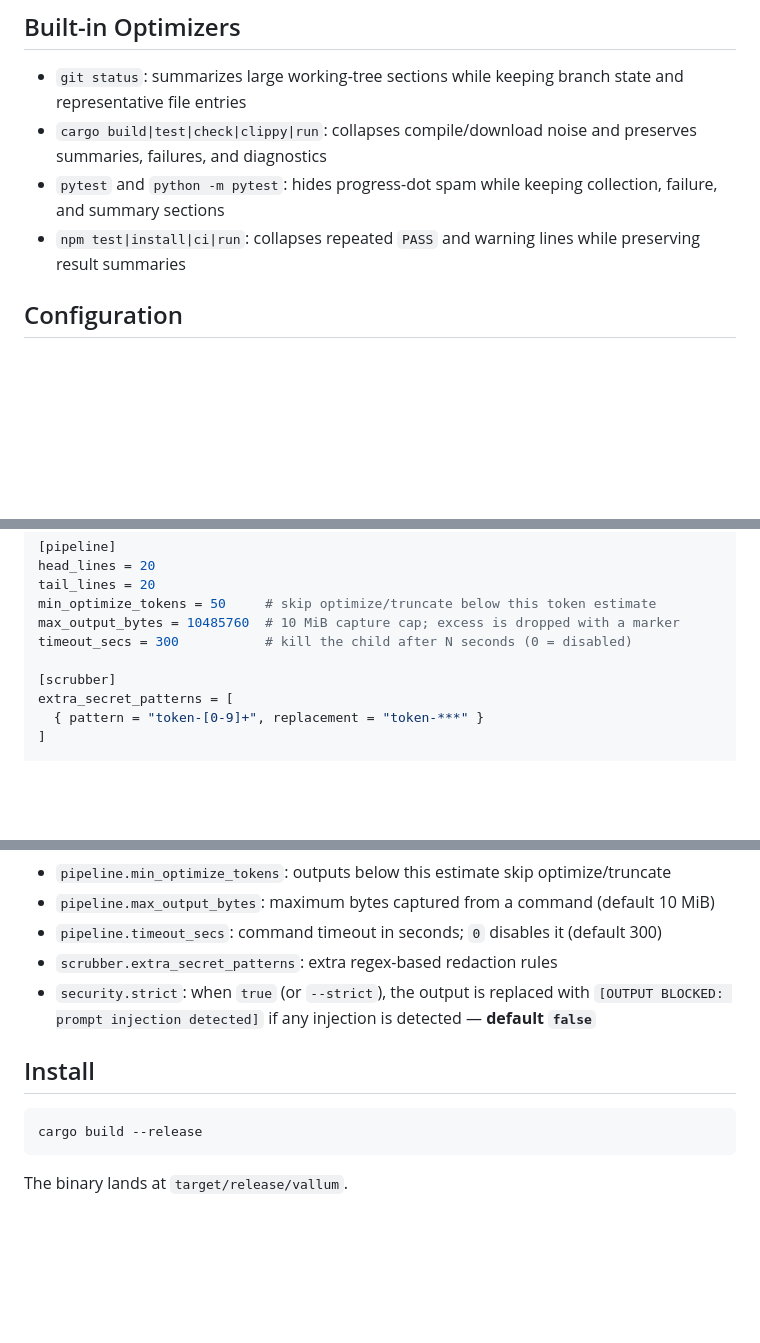
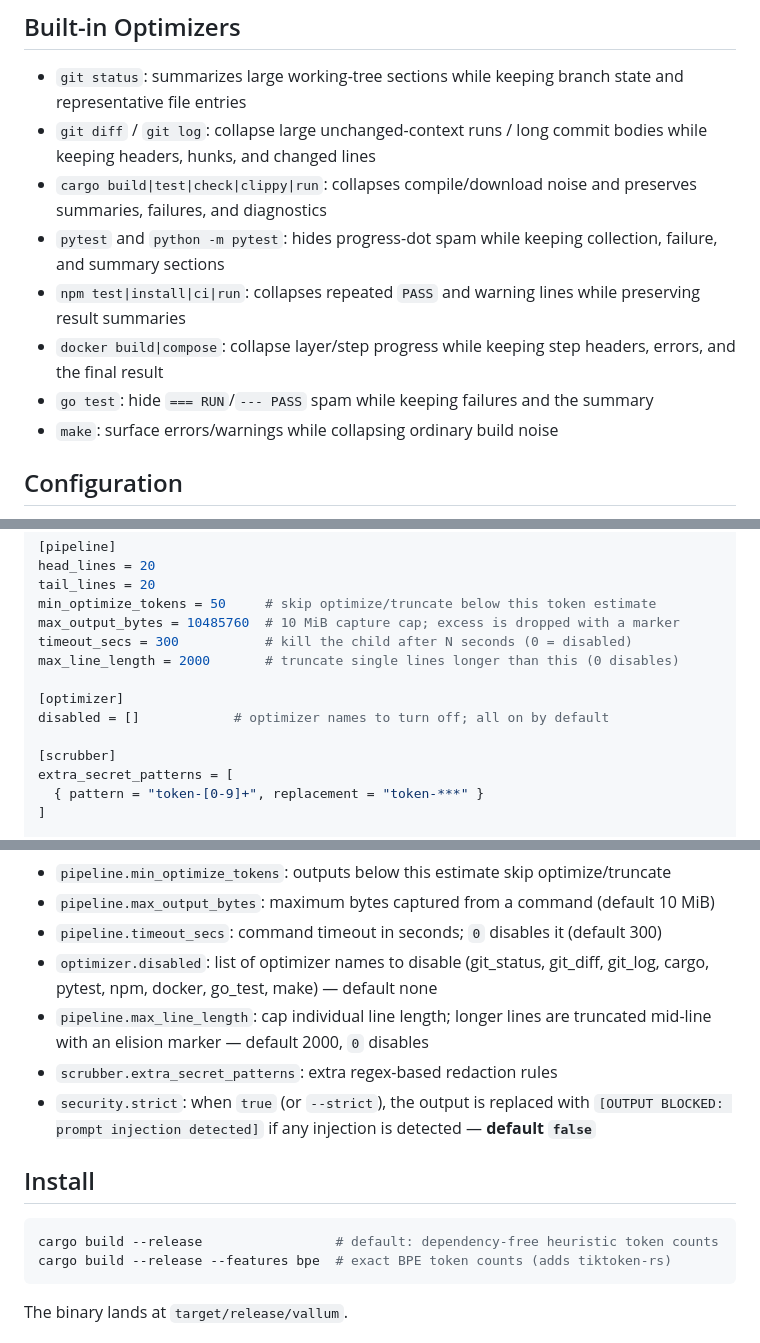
Before and after one commit to kahramanemir/Vallum, a Markdown page: README.md, 3 parts joined by grey strips. Rendered like a GitHub page; blank space fills up the shorter version.

Commit message:
docs: document new optimizers, toggles, max_line_length, bpe feature
Co-Authored-By: Claude Opus 4.7 <noreply@anthropic.com>

````diff
--- a/README.md
+++ b/README.md
@@ -58,9 +58,13 @@ Each command flows through these stages:
 ## Built-in Optimizers
 
 - `git status`: summarizes large working-tree sections while keeping branch state and representative file entries
+- `git diff` / `git log`: collapse large unchanged-context runs / long commit bodies while keeping headers, hunks, and changed lines
 - `cargo build|test|check|clippy|run`: collapses compile/download noise and preserves summaries, failures, and diagnostics
 - `pytest` and `python -m pytest`: hides progress-dot spam while keeping collection, failure, and summary sections
 - `npm test|install|ci|run`: collapses repeated `PASS` and warning lines while preserving result summaries
+- `docker build|compose`: collapse layer/step progress while keeping step headers, errors, and the final result
+- `go test`: hide `=== RUN`/`--- PASS` spam while keeping failures and the summary
+- `make`: surface errors/warnings while collapsing ordinary build noise
 
 ## Configuration
 
@@ -78,6 +82,10 @@ tail_lines = 20
 min_optimize_tokens = 50     # skip optimize/truncate below this token estimate
 max_output_bytes = 10485760  # 10 MiB capture cap; excess is dropped with a marker
 timeout_secs = 300           # kill the child after N seconds (0 = disabled)
+max_line_length = 2000       # truncate single lines longer than this (0 disables)
+
+[optimizer]
+disabled = []            # optimizer names to turn off; all on by default
 
 [scrubber]
 extra_secret_patterns = [
@@ -97,13 +105,16 @@ Supported settings:
 - `pipeline.min_optimize_tokens`: outputs below this estimate skip optimize/truncate
 - `pipeline.max_output_bytes`: maximum bytes captured from a command (default 10 MiB)
 - `pipeline.timeout_secs`: command timeout in seconds; `0` disables it (default 300)
+- `optimizer.disabled`: list of optimizer names to disable (git_status, git_diff, git_log, cargo, pytest, npm, docker, go_test, make) — default none
+- `pipeline.max_line_length`: cap individual line length; longer lines are truncated mid-line with an elision marker — default 2000, `0` disables
 - `scrubber.extra_secret_patterns`: extra regex-based redaction rules
 - `security.strict`: when `true` (or `--strict`), the output is replaced with `[OUTPUT BLOCKED: prompt injection detected]` if any injection is detected — **default `false`**
 
 ## Install
 
 ```bash
-cargo build --release
+cargo build --release                 # default: dependency-free heuristic token counts
+cargo build --release --features bpe  # exact BPE token counts (adds tiktoken-rs)
 ```
 
 The binary lands at `target/release/vallum`.
````
Also changed, not shown: other parts of README.md (+3 -2 lines).
